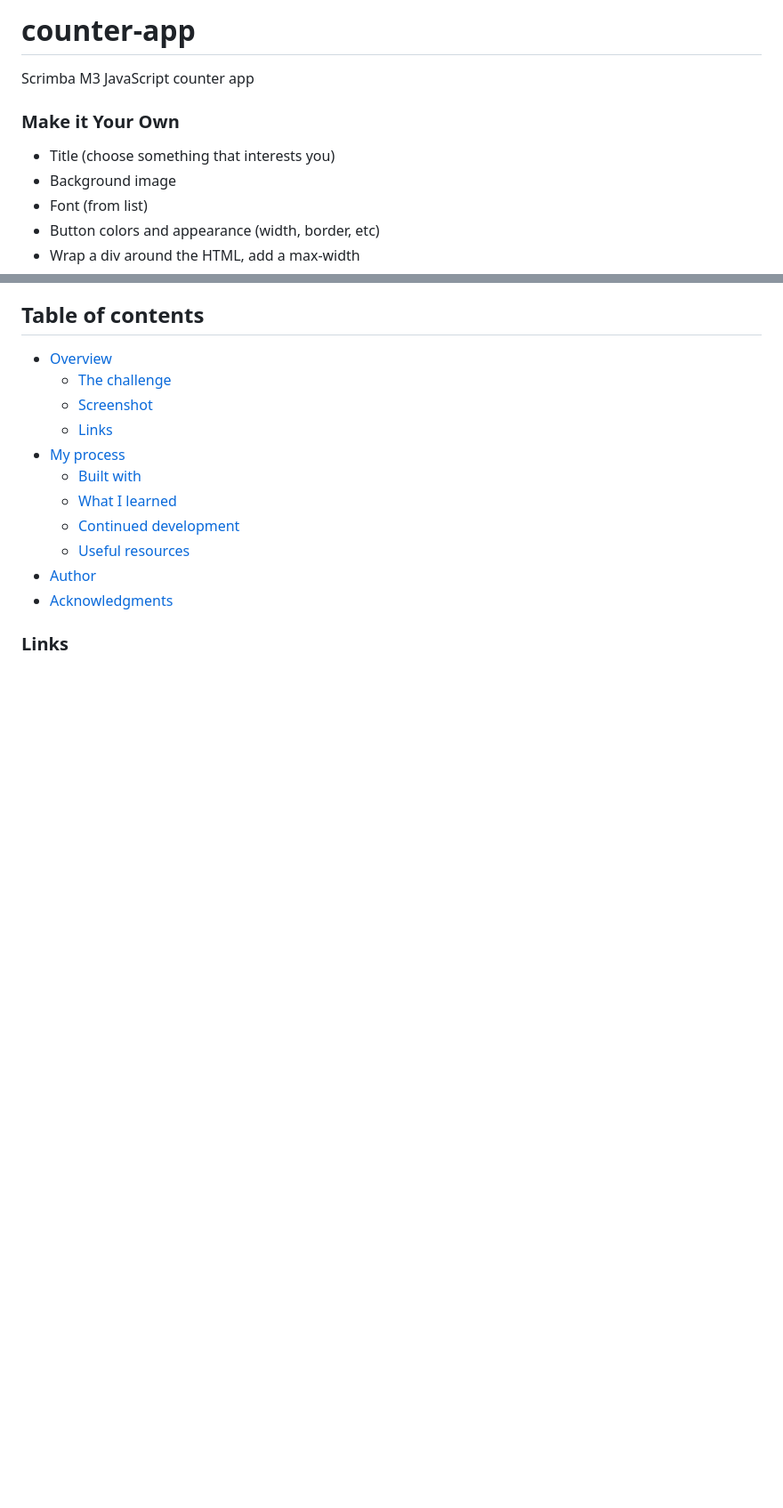
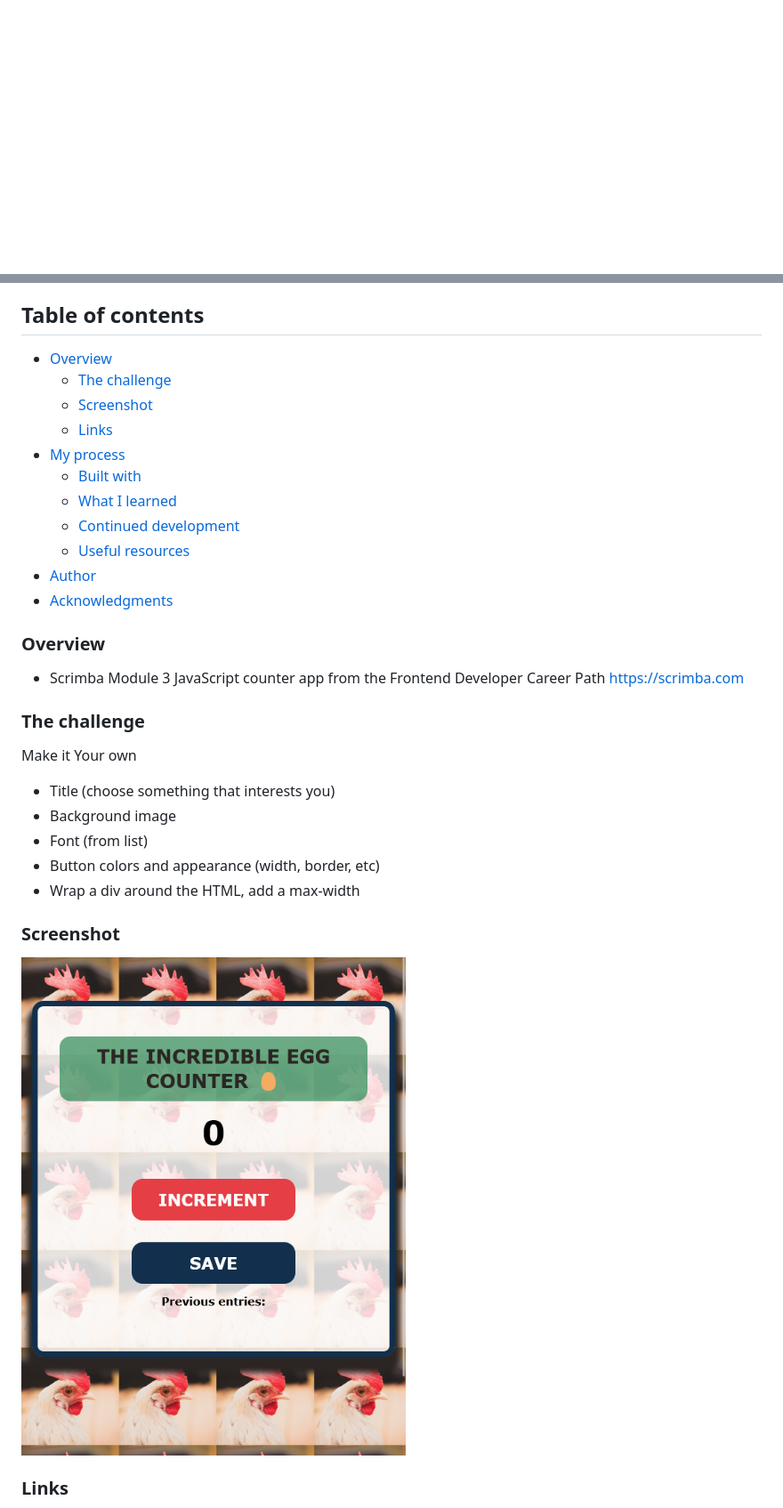
Before and after one commit to casserole27/counter-app, a Markdown page: README.md, 2 parts joined by grey strips. Shown: that part at 89% size. Drawn GitHub-style; pictures changed too: m3-counter-screenshot.png (added); blank space fills up the shorter version.

```diff
--- a/README.md
+++ b/README.md
@@ -1,13 +1,3 @@
-# counter-app
-Scrimba M3 JavaScript counter app
-
-### Make it Your Own
-
- - Title (choose something that interests you)
- - Background image
- - Font (from list)
- - Button colors and appearance (width, border, etc)
- - Wrap a div around the HTML, add a max-width
 
  ## Table of contents
 
@@ -23,5 +13,23 @@ Scrimba M3 JavaScript counter app
 - [Author](#author)
 - [Acknowledgments](#acknowledgments)
 
+
+### Overview
+- Scrimba Module 3 JavaScript counter app from the Frontend Developer Career Path
+https://scrimba.com
+
+
+### The challenge
+
+Make it Your own
+ - Title (choose something that interests you)
+ - Background image
+ - Font (from list)
+ - Button colors and appearance (width, border, etc)
+ - Wrap a div around the HTML, add a max-width
+
+ ### Screenshot
+ ![screenshot](m3-counter-screenshot.png)
+
 ### Links
 
```
Also changed, not shown: other parts of README.md (+29 -15 lines).
